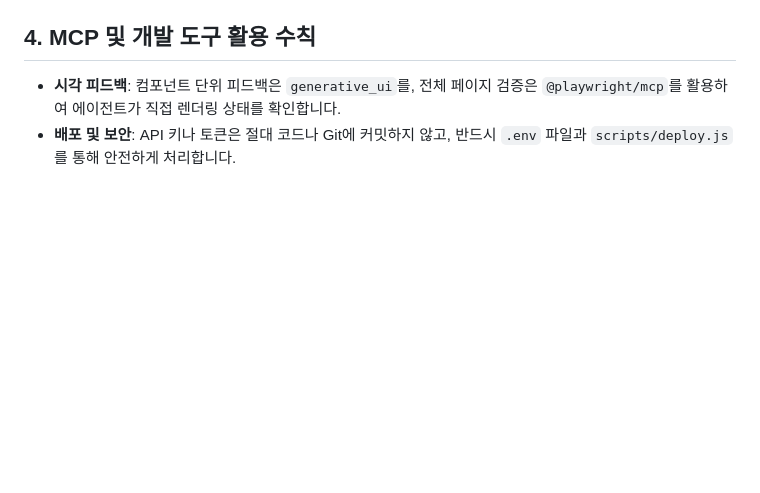
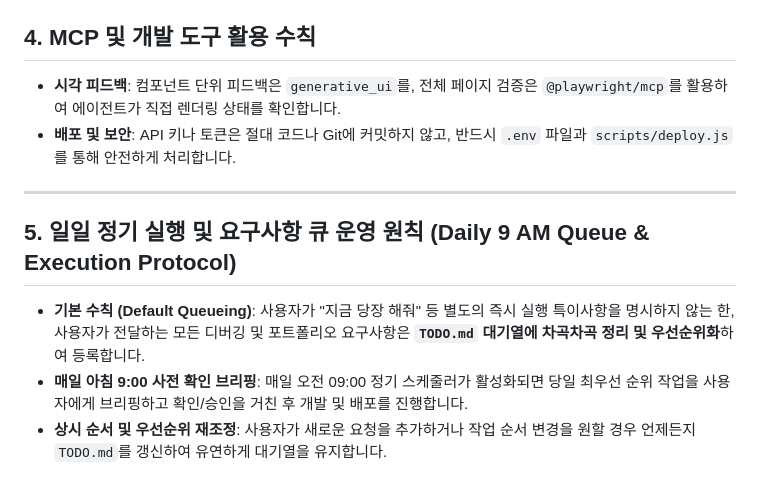
Before and after one commit to starcastleJIN/starcastleJIN.github.io, a Markdown page: AGENTS.md, the part around the change. GitHub-like rendering; blank space fills up the shorter version.

Commit message:
docs: add Daily 9 AM Queue & Execution Protocol to AGENTS.md

```diff
--- a/AGENTS.md
+++ b/AGENTS.md
@@ -77,3 +77,11 @@ GUI 코드를 작성하여 출력하기 전, 에이전트는 내부적으로 다
 
 - **시각 피드백**: 컴포넌트 단위 피드백은 `generative_ui`를, 전체 페이지 검증은 `@playwright/mcp`를 활용하여 에이전트가 직접 렌더링 상태를 확인합니다.
 - **배포 및 보안**: API 키나 토큰은 절대 코드나 Git에 커밋하지 않고, 반드시 `.env` 파일과 `scripts/deploy.js`를 통해 안전하게 처리합니다.
+
+---
+
+## 5. 일일 정기 실행 및 요구사항 큐 운영 원칙 (Daily 9 AM Queue & Execution Protocol)
+
+- **기본 수칙 (Default Queueing)**: 사용자가 "지금 당장 해줘" 등 별도의 즉시 실행 특이사항을 명시하지 않는 한, 사용자가 전달하는 모든 디버깅 및 포트폴리오 요구사항은 **`TODO.md` 대기열에 차곡차곡 정리 및 우선순위화**하여 등록합니다.
+- **매일 아침 9:00 사전 확인 브리핑**: 매일 오전 09:00 정기 스케줄러가 활성화되면 당일 최우선 순위 작업을 사용자에게 브리핑하고 확인/승인을 거친 후 개발 및 배포를 진행합니다.
+- **상시 순서 및 우선순위 재조정**: 사용자가 새로운 요청을 추가하거나 작업 순서 변경을 원할 경우 언제든지 `TODO.md`를 갱신하여 유연하게 대기열을 유지합니다.
```
